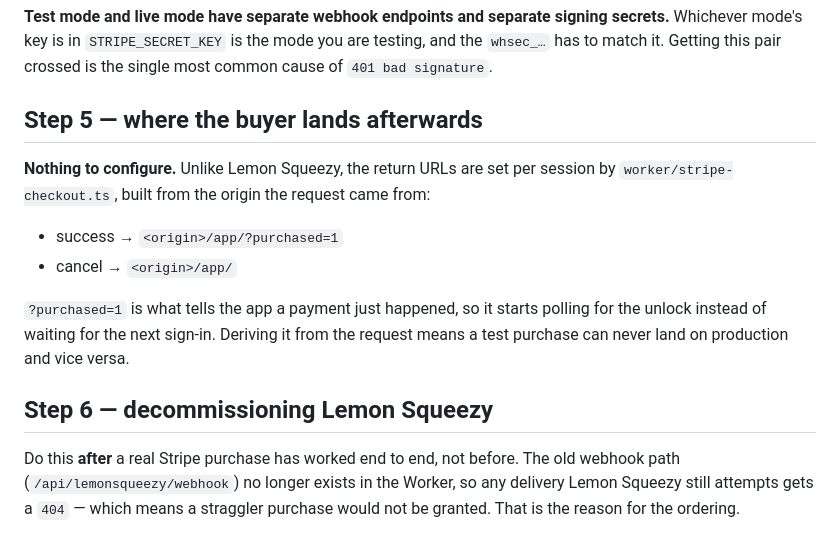
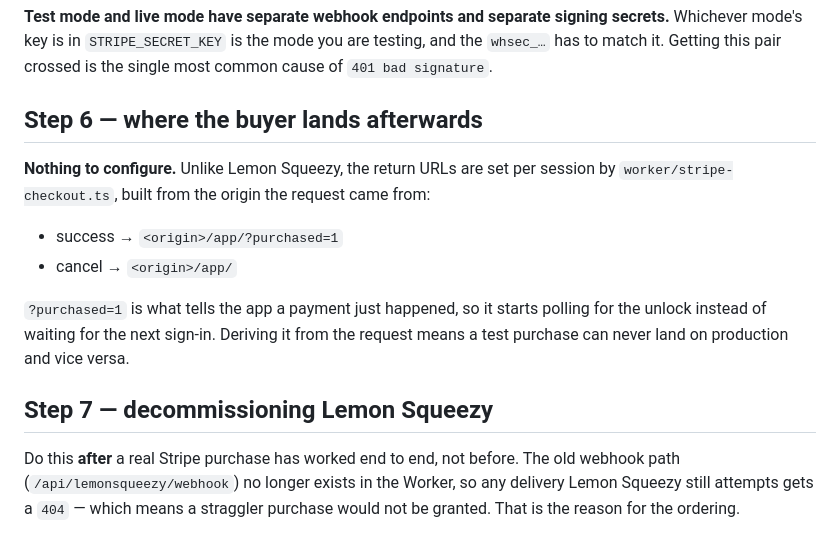
Before and after one commit to Marxal/obertura, a Markdown page: STRIPE-SETUP.md, the part around one of its changes. Drawn GitHub-style.

```diff
--- a/STRIPE-SETUP.md
+++ b/STRIPE-SETUP.md
@@ -207,7 +254,7 @@ secrets.** Whichever mode's key is in `STRIPE_SECRET_KEY` is the mode you are
 testing, and the `whsec_…` has to match it. Getting this pair crossed is the
 single most common cause of `401 bad signature`.
 
-## Step 5 — where the buyer lands afterwards
+## Step 6 — where the buyer lands afterwards
 
 **Nothing to configure.** Unlike Lemon Squeezy, the return URLs are set per
 session by `worker/stripe-checkout.ts`, built from the origin the request came
@@ -220,7 +267,7 @@ from:
 polling for the unlock instead of waiting for the next sign-in. Deriving it from
 the request means a test purchase can never land on production and vice versa.
 
-## Step 6 — decommissioning Lemon Squeezy
+## Step 7 — decommissioning Lemon Squeezy
 
 Do this **after** a real Stripe purchase has worked end to end, not before. The
 old webhook path (`/api/lemonsqueezy/webhook`) no longer exists in the Worker, so
```
Also changed, not shown: other parts of STRIPE-SETUP.md (+55 -8 lines).
